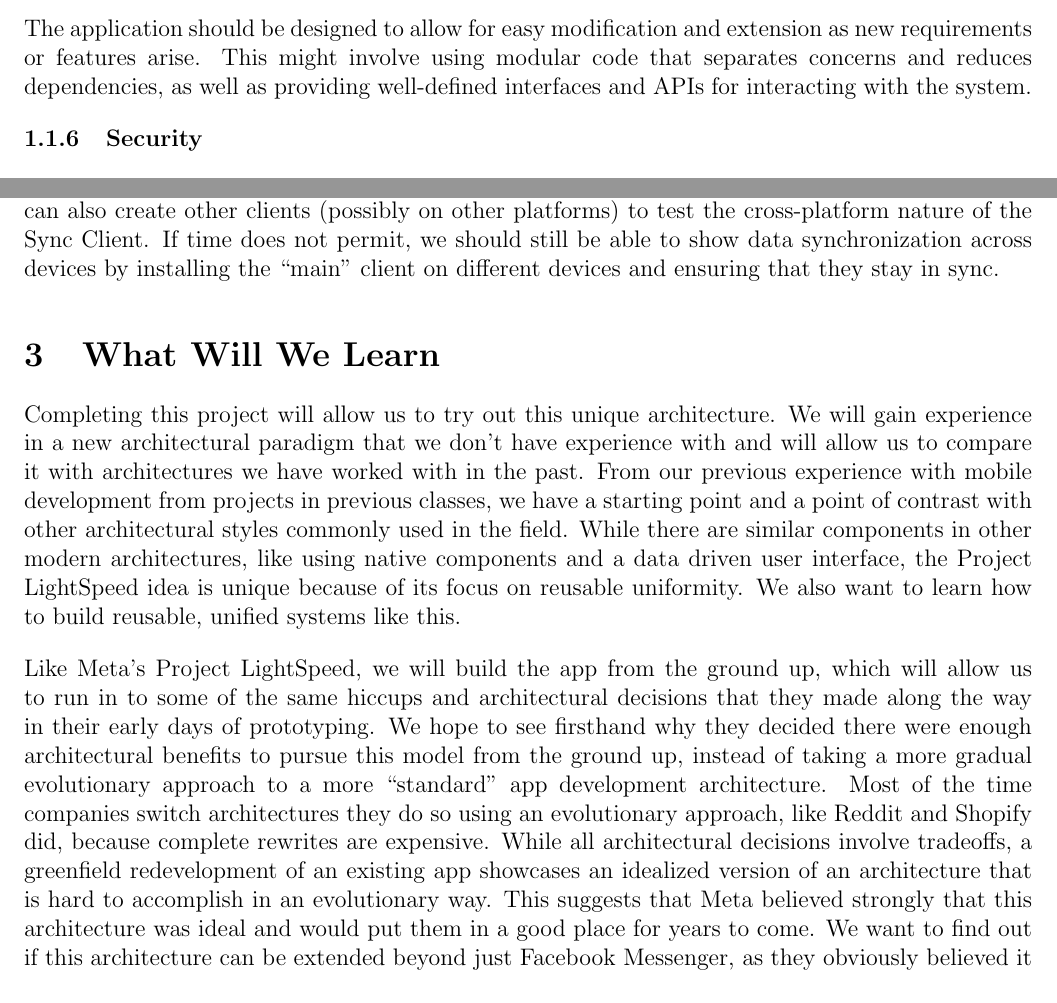
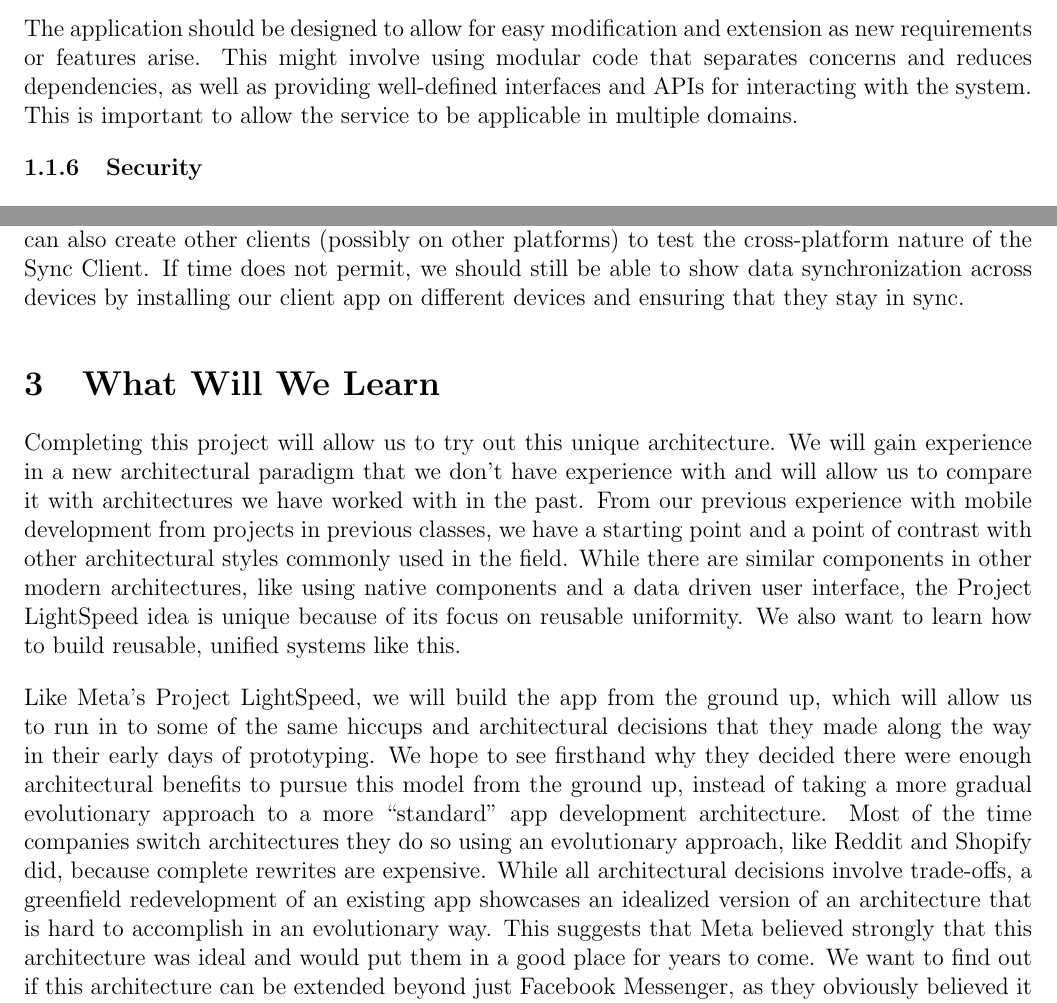
Before and after one commit to andrew-pa/unisync, a LaTeX document (docs/proposal/proposal.tex): two parts of pages 2 and 4 of 4, joined at a grey line, cut so that both start at the same text. Compiled offline with pdfLaTeX.

Commit message:
final touches

```diff
--- a/docs/proposal/proposal.tex
+++ b/docs/proposal/proposal.tex
@@ -56,15 +56,23 @@
             \subsubsection{Robustness}
             The application should be designed to handle errors and unexpected events in a graceful manner, to prevent data loss or corruption. For example, the system should include appropriate error handling and recovery mechanisms in case of network failures or other issues.
             \subsubsection{Scalability}
-            The application should be designed to handle increasing amounts of data and user traffic as the system grows. This might involve using distributed systems or other techniques to allow for horizontal scaling, as well as optimizing database performance and reducing bottlenecks in the system.
+            The application should be designed to handle increasing amounts of data and user traffic as the system grows.
+            This might involve using distributed systems or other techniques to allow for horizontal scaling, as well as optimizing database performance and reducing bottlenecks in the system.
             \subsubsection{Performance}
             Keeping sync to a quick and seamless process will provide clients with a more pleasurable experience.
             \subsubsection{Portability}
-            The application should be designed to provide fast and responsive interactions for users, even under heavy load. This might involve optimizing database queries, reducing network latency, and using caching or other techniques to improve performance. As well as, allow different types of clients to access a variety of cloud providers in order to create a generic service.
+            The application should be designed to provide fast and responsive interactions for users, even under heavy load.
+            This might involve optimizing database queries, reducing network latency, and using caching or other techniques to improve performance.
+            As well as, allow different types of clients to access a variety of cloud providers in order to create a generic service.
             \subsubsection{Extensibility}
-            The application should be designed to allow for easy modification and extension as new requirements or features arise. This might involve using modular code that separates concerns and reduces dependencies, as well as providing well-defined interfaces and APIs for interacting with the system.
+            The application should be designed to allow for easy modification and extension as new requirements or features arise.
+            This might involve using modular code that separates concerns and reduces dependencies, as well as providing well-defined interfaces and APIs for interacting with the system.
+            This is important to allow the service to be applicable in multiple domains.
             \subsubsection{Security}
-            The application should be designed to protect sensitive user data and prevent unauthorized access or attacks. This might involve using secure communication protocols, encrypting data at rest and in transit, and implementing appropriate access controls and authentication mechanisms. Additionally, the system should be designed to prevent common security vulnerabilities, such as SQL injection or cross-site scripting attacks.
+            The application should be designed to protect sensitive user data and prevent unauthorized access or attacks.
+            This might involve using secure communication protocols, encrypting data at rest and in transit, and implementing appropriate access controls and authentication mechanisms.
+            Additionally, the system should be designed to prevent common security vulnerabilities, such as SQL injection or cross-site scripting attacks.
+
 
     \section{Proposed Solution}
     % Overview
@@ -99,7 +107,7 @@
 
     Ideally to demonstrate the extensibility and versatility of our system, we will be able to write at least one simple client with a handful of features to explore database driven UI.
     As time allows, we can also create other clients (possibly on other platforms) to test the cross-platform nature of the Sync Client.
-    If time does not permit, we should still be able to show data synchronization across devices by installing the “main” client on different devices and ensuring that they stay in sync.
+    If time does not permit, we should still be able to show data synchronization across devices by installing our client app on different devices and ensuring that they stay in sync.
 
     % TODO: I don’t think we should need any of the rest as it gets pretty implementation specific and will probably change as we go
 
@@ -113,7 +121,7 @@
     Like Meta's Project LightSpeed, we will build the app from the ground up, which will allow us to run in to some of the same hiccups and architectural decisions that they made along the way in their early days of prototyping.
     We hope to see firsthand why they decided there were enough architectural benefits to pursue this model from the ground up, instead of taking a more gradual evolutionary approach to a more “standard” app development architecture.
     Most of the time companies switch architectures they do so using an evolutionary approach, like Reddit and Shopify did, because complete rewrites are expensive.
-    While all architectural decisions involve tradeoffs, a greenfield redevelopment of an existing app showcases an idealized version of an architecture that is hard to accomplish in an evolutionary way.
+    While all architectural decisions involve trade-offs, a greenfield redevelopment of an existing app showcases an idealized version of an architecture that is hard to accomplish in an evolutionary way.
     This suggests that Meta believed strongly that this architecture was ideal and would put them in a good place for years to come.
     We want to find out if this architecture can be extended beyond just Facebook Messenger, as they obviously believed it was a really good architecture for app development.
 
```
Also changed, not shown: 1 other file.
